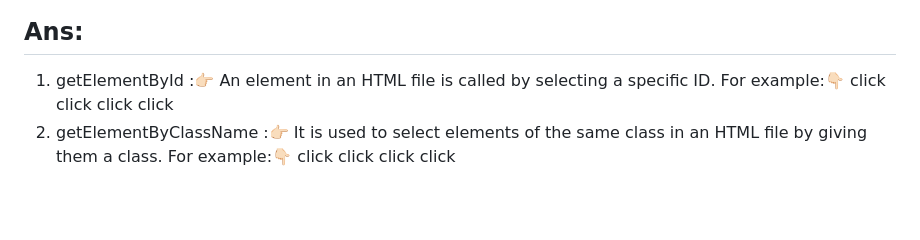
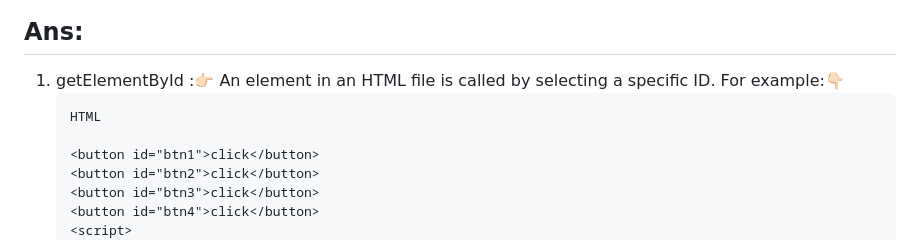
Before and after one commit to a-h-arman-hussain/my-assignment-05, a Markdown page: readme.md, the part around the change. GitHub-like rendering; blank space fills up the shorter version.

````diff
--- a/readme.md
+++ b/readme.md
@@ -9,6 +9,9 @@
 1. getElementById :👉🏻
    An element in an HTML file is called by selecting a specific ID.
    For example:👇🏻
+   ```
+   HTML
+
    <button id="btn1">click</button>
    <button id="btn2">click</button>
    <button id="btn3">click</button>
````
